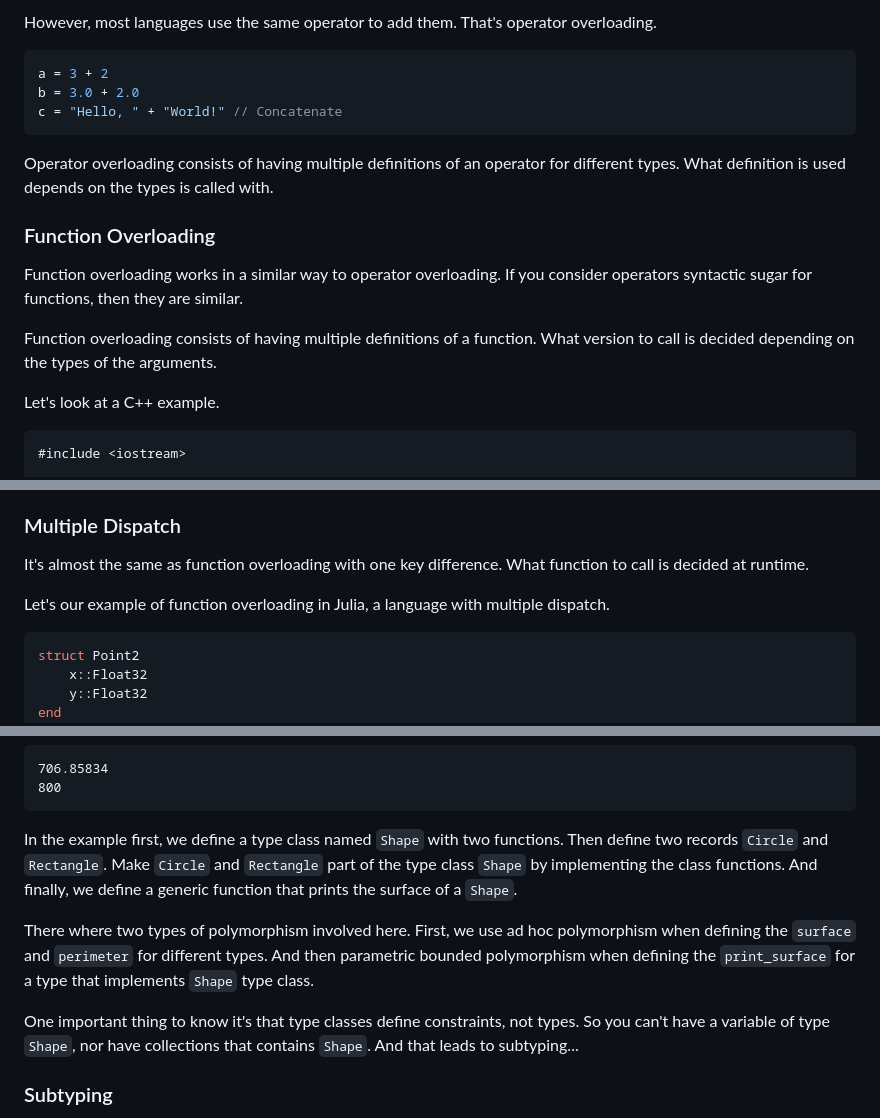
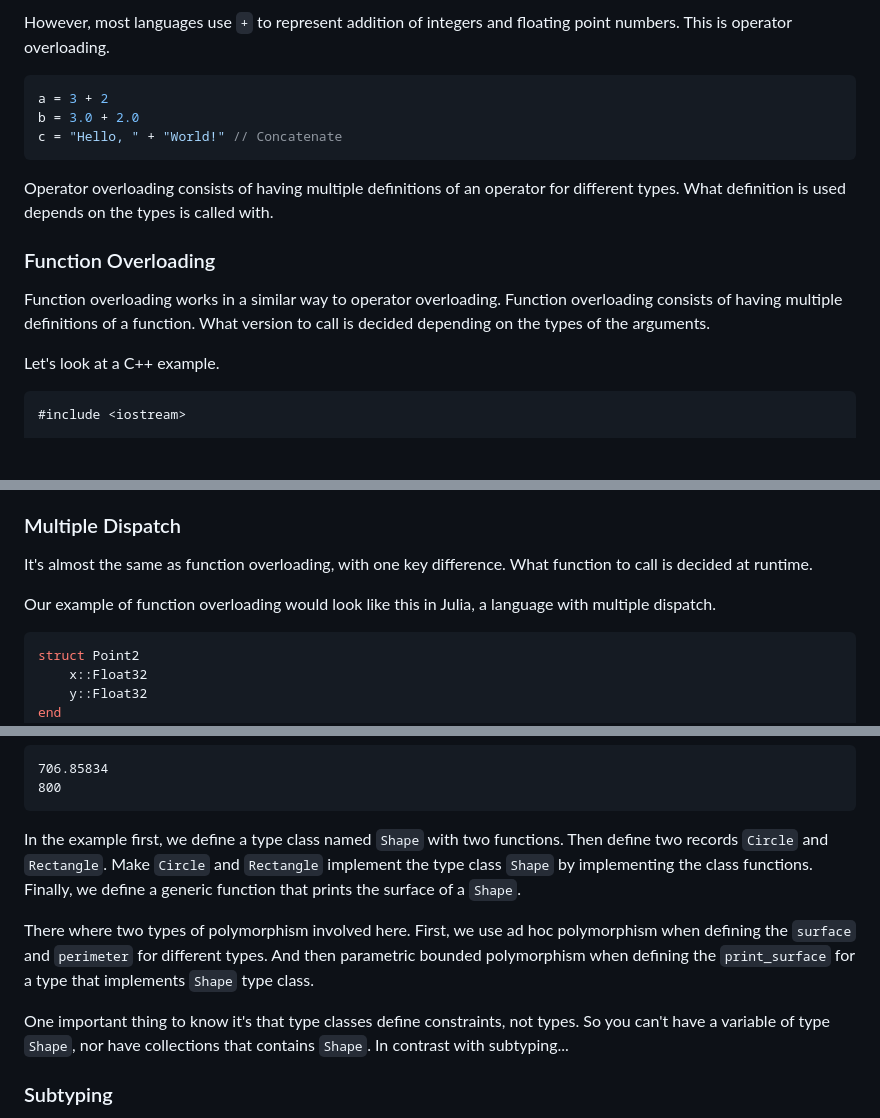
Before and after one commit to amzamora/alonsozamorano.me, a Markdown page: posts/understanding-polymorphism.md, 3 parts joined by grey strips. Drawn GitHub-style; blank space fills up the shorter version.

````diff
--- a/posts/understanding-polymorphism.md
+++ b/posts/understanding-polymorphism.md
@@ -124,5 +139,5 @@ If you are reading this probably you know that not all numbers are represented e
 
-However, most languages use the same operator to add them. That's operator overloading.
+However, most languages use `+` to represent addition of integers and floating point numbers. This is operator overloading.
 
 ```c
 a = 3 + 2
@@ -134,9 +149,7 @@ Operator overloading consists of having multiple definitions of an operator for
 
 ### Function Overloading
 
-Function overloading works in a similar way to operator overloading. If you consider operators syntactic sugar for functions, then they are similar.
-
-Function overloading consists of having multiple definitions of a function. What version to call is decided depending on the types of the arguments.
+Function overloading works in a similar way to operator overloading. Function overloading consists of having multiple definitions of a function. What version to call is decided depending on the types of the arguments.
 
 Let's look at a C++ example.
 
@@ -182,9 +195,9 @@ The point of the example it's that even if we call `print_point` over `p1` and `
 
 ### Multiple Dispatch
 
-It's almost the same as function overloading with one key difference. What function to call is decided at runtime.
+It's almost the same as function overloading, with one key difference. What function to call is decided at runtime.
 
-Let's our example of function overloading in Julia, a language with multiple dispatch.
+Our example of function overloading would look like this in Julia, a language with multiple dispatch.
 
 ```julia
 struct Point2
@@ -273,11 +276,11 @@ The output of the program is:
 800
 ```
 
-In the example first, we define a type class named `Shape` with two functions. Then define two records `Circle` and `Rectangle`. Make `Circle` and `Rectangle` part of the type class `Shape` by implementing the class functions.  And finally, we define a generic function that prints the surface of a `Shape`.
+In the example first, we define a type class named `Shape` with two functions. Then define two records `Circle` and `Rectangle`. Make `Circle` and `Rectangle` implement the type class `Shape` by implementing the class functions. Finally, we define a generic function that prints the surface of a `Shape`.
 
 There where two types of polymorphism involved here. First, we use ad hoc polymorphism when defining the `surface` and `perimeter` for different types. And then parametric bounded polymorphism when defining the `print_surface` for a type that implements `Shape` type class.
 
-One important thing to know it's that type classes define constraints, not types. So you can't have a variable of type `Shape`, nor have collections that contains `Shape`. And that leads to subtyping...
+One important thing to know it's that type classes define constraints, not types. So you can't have a variable of type `Shape`, nor have collections that contains `Shape`. In contrast with subtyping...
 
 ### Subtyping
 
````
Also changed, not shown: other parts of posts/understanding-polymorphism.md (+44 -41 lines).
